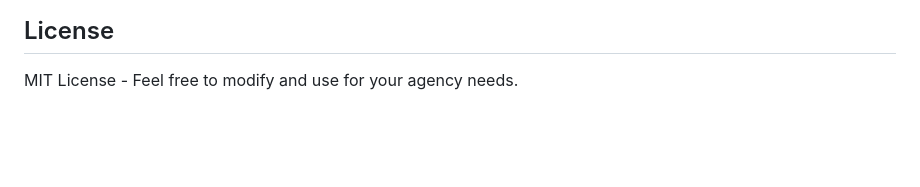
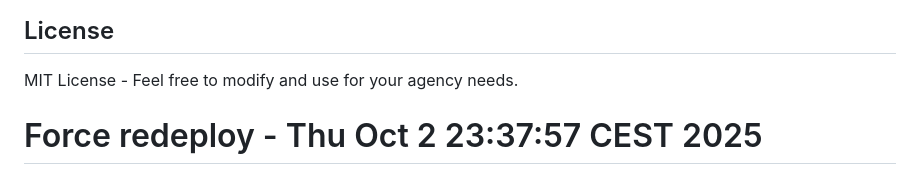
Before and after one commit to growthcrypto/cutting-final, a Markdown page: README.md, the part around the change. Rendered like a GitHub page; blank space fills up the shorter version.

Commit message:
Force redeploy - Railway initialization stuck

```diff
--- a/README.md
+++ b/README.md
@@ -216,3 +216,4 @@ For issues or questions:
 ## License
 
 MIT License - Feel free to modify and use for your agency needs.
+# Force redeploy - Thu Oct  2 23:37:57 CEST 2025
```
